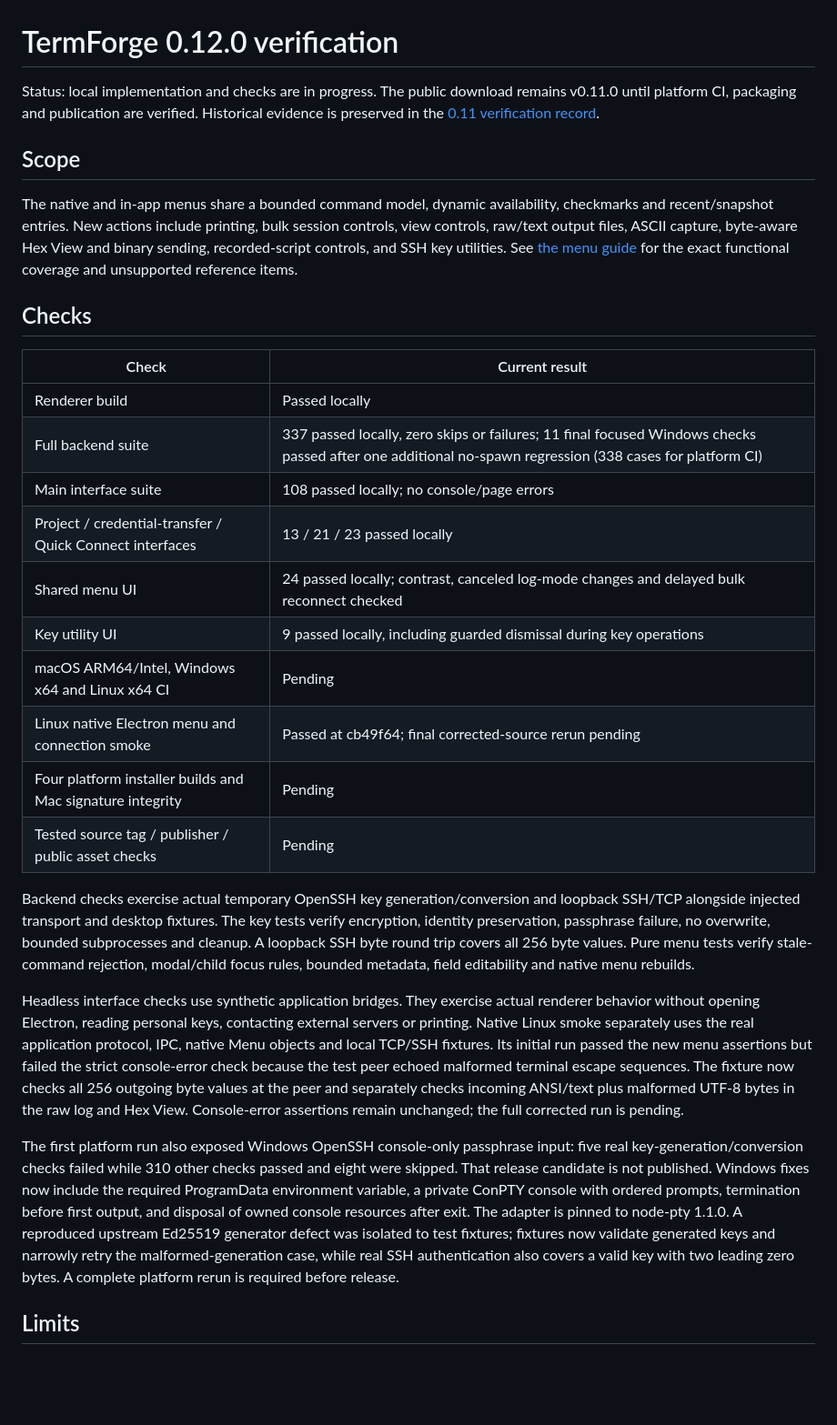
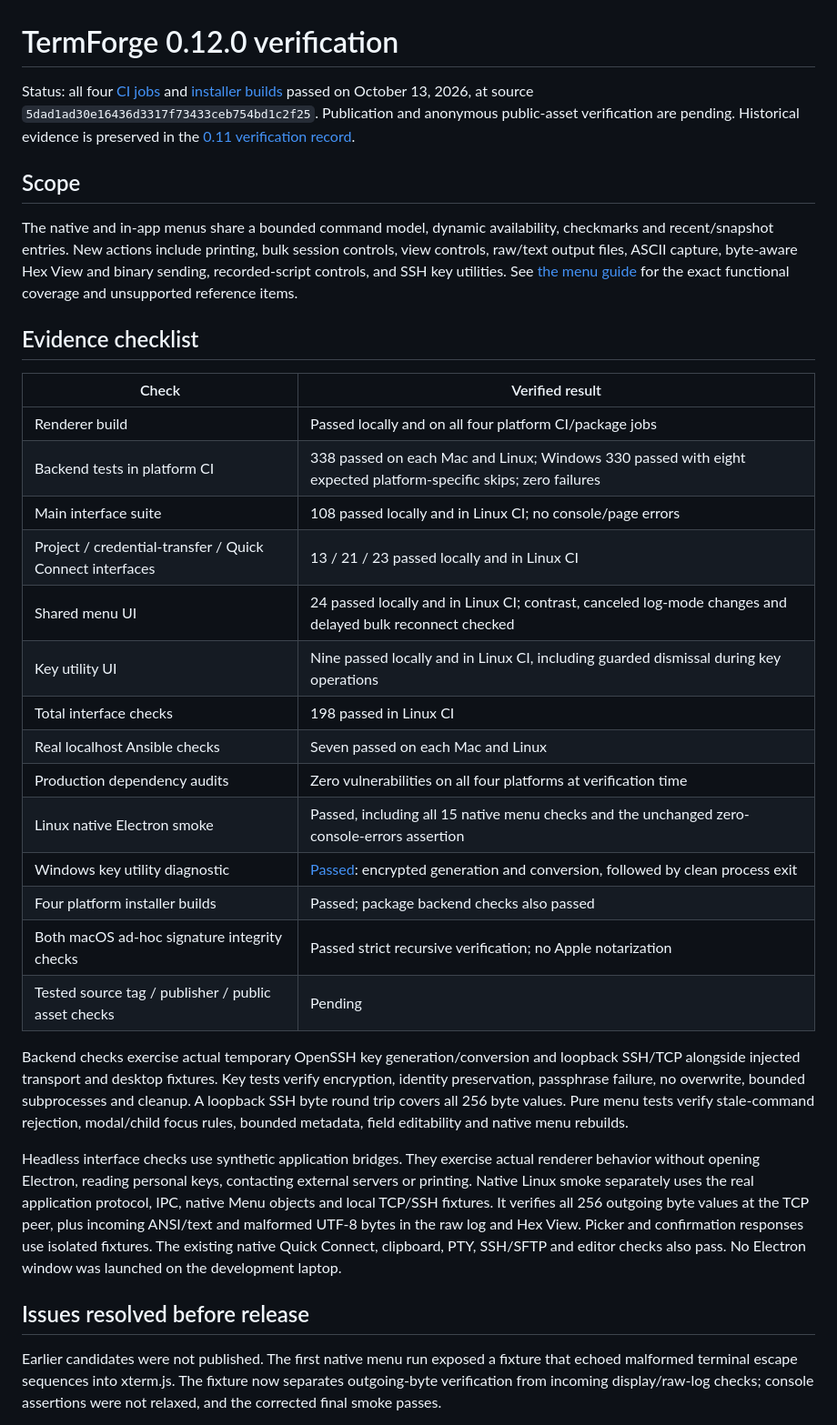
Before and after one commit to distractedagain/termforge, a Markdown page: docs/VERIFICATION-v0.12.0.md, the part around one of its changes. Shown at 91% size. Drawn GitHub-style; blank space fills up the shorter version.

```diff
--- a/docs/VERIFICATION-v0.12.0.md
+++ b/docs/VERIFICATION-v0.12.0.md
@@ -1,31 +1,35 @@
 # TermForge 0.12.0 verification
 
-Status: local implementation and checks are in progress. The public download remains v0.11.0 until platform CI, packaging and publication are verified. Historical evidence is preserved in the [0.11 verification record](VERIFICATION-v0.11.0.md).
+Status: all four [CI jobs](https://github.com/distractedagain/termforge/actions/runs/38431889410) and [installer builds](https://github.com/distractedagain/termforge/actions/runs/38431893367) passed on October 13, 2026, at source `5dad1ad30e16436d3317f73433ceb754bd1c2f25`. Publication and anonymous public-asset verification are pending. Historical evidence is preserved in the [0.11 verification record](VERIFICATION-v0.11.0.md).
 
 ## Scope
 
 The native and in-app menus share a bounded command model, dynamic availability, checkmarks and recent/snapshot entries. New actions include printing, bulk session controls, view controls, raw/text output files, ASCII capture, byte-aware Hex View and binary sending, recorded-script controls, and SSH key utilities. See [the menu guide](MENUS.md) for the exact functional coverage and unsupported reference items.
 
-## Checks
+## Evidence checklist
 
-| Check | Current result |
+| Check | Verified result |
 | --- | --- |
-| Renderer build | Passed locally |
-| Full backend suite | 337 passed locally, zero skips or failures; 11 final focused Windows checks passed after one additional no-spawn regression (338 cases for platform CI) |
-| Main interface suite | 108 passed locally; no console/page errors |
-| Project / credential-transfer / Quick Connect interfaces | 13 / 21 / 23 passed locally |
-| Shared menu UI | 24 passed locally; contrast, canceled log-mode changes and delayed bulk reconnect checked |
-| Key utility UI | 9 passed locally, including guarded dismissal during key operations |
-| macOS ARM64/Intel, Windows x64 and Linux x64 CI | Pending |
-| Linux native Electron menu and connection smoke | Passed at cb49f64; final corrected-source rerun pending |
-| Four platform installer builds and Mac signature integrity | Pending |
+| Renderer build | Passed locally and on all four platform CI/package jobs |
+| Backend tests in platform CI | 338 passed on each Mac and Linux; Windows 330 passed with eight expected platform-specific skips; zero failures |
+| Main interface suite | 108 passed locally and in Linux CI; no console/page errors |
+| Project / credential-transfer / Quick Connect interfaces | 13 / 21 / 23 passed locally and in Linux CI |
+| Shared menu UI | 24 passed locally and in Linux CI; contrast, canceled log-mode changes and delayed bulk reconnect checked |
+| Key utility UI | Nine passed locally and in Linux CI, including guarded dismissal during key operations |
+| Total interface checks | 198 passed in Linux CI |
+| Real localhost Ansible checks | Seven passed on each Mac and Linux |
+| Production dependency audits | Zero vulnerabilities on all four platforms at verification time |
+| Linux native Electron smoke | Passed, including all 15 native menu checks and the unchanged zero-console-errors assertion |
+| Windows key utility diagnostic | [Passed](https://github.com/distractedagain/termforge/actions/runs/38431888959): encrypted generation and conversion, followed by clean process exit |
+| Four platform installer builds | Passed; package backend checks also passed |
+| Both macOS ad-hoc signature integrity checks | Passed strict recursive verification; no Apple notarization |
 | Tested source tag / publisher / public asset checks | Pending |
 
-Backend checks exercise actual temporary OpenSSH key generation/conversion and loopback SSH/TCP alongside injected transport and desktop fixtures. The key tests verify encryption, identity preservation, passphrase failure, no overwrite, bounded subprocesses and cleanup. A loopback SSH byte round trip covers all 256 byte values. Pure menu tests verify stale-command rejection, modal/child focus rules, bounded metadata, field editability and native menu rebuilds.
+Backend checks exercise actual temporary OpenSSH key generation/conversion and loopback SSH/TCP alongside injected transport and desktop fixtures. Key tests verify encryption, identity preservation, passphrase failure, no overwrite, bounded subprocesses and cleanup. A loopback SSH byte round trip covers all 256 byte values. Pure menu tests verify stale-command rejection, modal/child focus rules, bounded metadata, field editability and native menu rebuilds.
 
-Headless interface checks use synthetic application bridges. They exercise actual renderer behavior without opening Electron, reading personal keys, contacting external servers or printing. Native Linux smoke separately uses the real application protocol, IPC, native Menu objects and local TCP/SSH fixtures. Its initial run passed the new menu assertions but failed the strict console-error check because the test peer echoed malformed terminal escape sequences. The fixture now checks all 256 outgoing byte values at the peer and separately checks incoming ANSI/text plus malformed UTF-8 bytes in the raw log and Hex View. Console-error assertions remain unchanged; the full corrected run is pending.
+Headless interface checks use synthetic application bridges. They exercise actual renderer behavior without opening Electron, reading personal keys, contacting external servers or printing. Native Linux smoke separately uses the real application protocol, IPC, native Menu objects and local TCP/SSH fixtures. It verifies all 256 outgoing byte values at the TCP peer, plus incoming ANSI/text and malformed UTF-8 bytes in the raw log and Hex View. Picker and confirmation responses use isolated fixtures. The existing native Quick Connect, clipboard, PTY, SSH/SFTP and editor checks also pass. No Electron window was launched on the development laptop.
 
-The first platform run also exposed Windows OpenSSH console-only passphrase input: five real key-generation/conversion checks failed while 310 other checks passed and eight were skipped. That release candidate is not published. Windows fixes now include the required ProgramData environment variable, a private ConPTY console with ordered prompts, termination before first output, and disposal of owned console resources after exit. The adapter is pinned to node-pty 1.1.0. A reproduced upstream Ed25519 generator defect was isolated to test fixtures; fixtures now validate generated keys and narrowly retry the malformed-generation case, while real SSH authentication also covers a valid key with two leading zero bytes. A complete platform rerun is required before release.
+## Issues resolved before release
 
-## Limits
+Earlier candidates were not published. The first native menu run exposed a fixture that echoed malformed terminal escape sequences into xterm.js. The fixture now separates outgoing-byte verification from incoming display/raw-log checks; console assertions were not relaxed, and the corrected final smoke passes.
 
```
Also changed, not shown: other parts of docs/VERIFICATION-v0.12.0.md (+7 -1 lines), README.md (+3 -1 lines), docs/FEATURES.md (+2 -2 lines).
